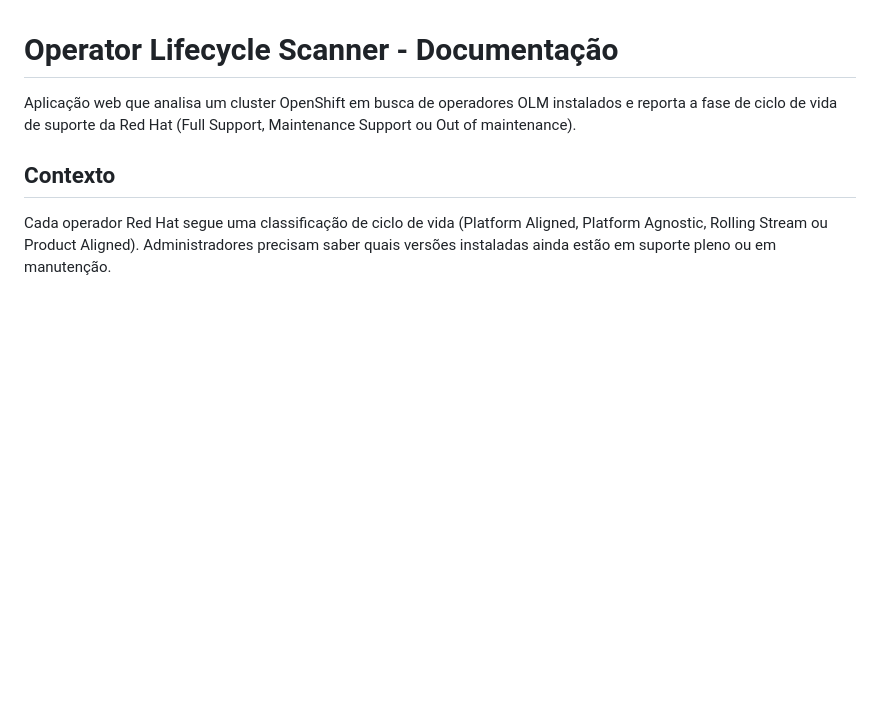
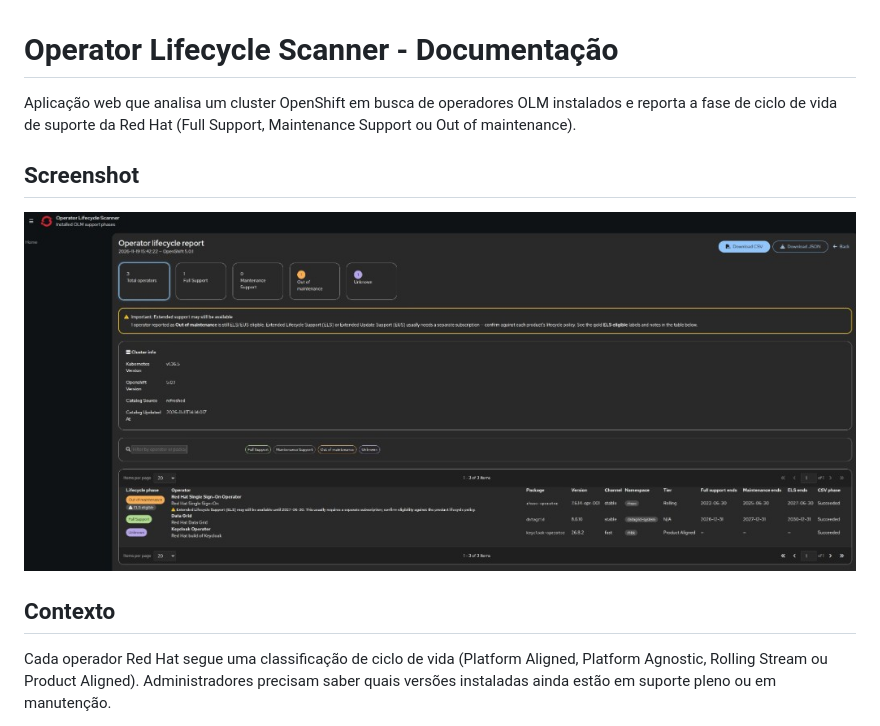
Before and after one commit to Jerczey/operator-scan, a Markdown page: README.pt-br.md, the part around the change. Rendered like a GitHub page; pictures changed too: docs/images/report-example.png (added); blank space fills up the shorter version.

```diff
--- a/README.pt-br.md
+++ b/README.pt-br.md
@@ -1,6 +1,10 @@
 # Operator Lifecycle Scanner - Documentação
 
 Aplicação web que analisa um cluster OpenShift em busca de operadores OLM instalados e reporta a fase de ciclo de vida de suporte da Red Hat (Full Support, Maintenance Support ou Out of maintenance).
+
+## Screenshot
+
+![Relatório de ciclo de vida com nota de elegibilidade ELS](docs/images/report-example.png)
 
 ## Contexto
 
```
Also changed, not shown: README.en.md (+4 -0 lines), README.md (+7 -0 lines).
